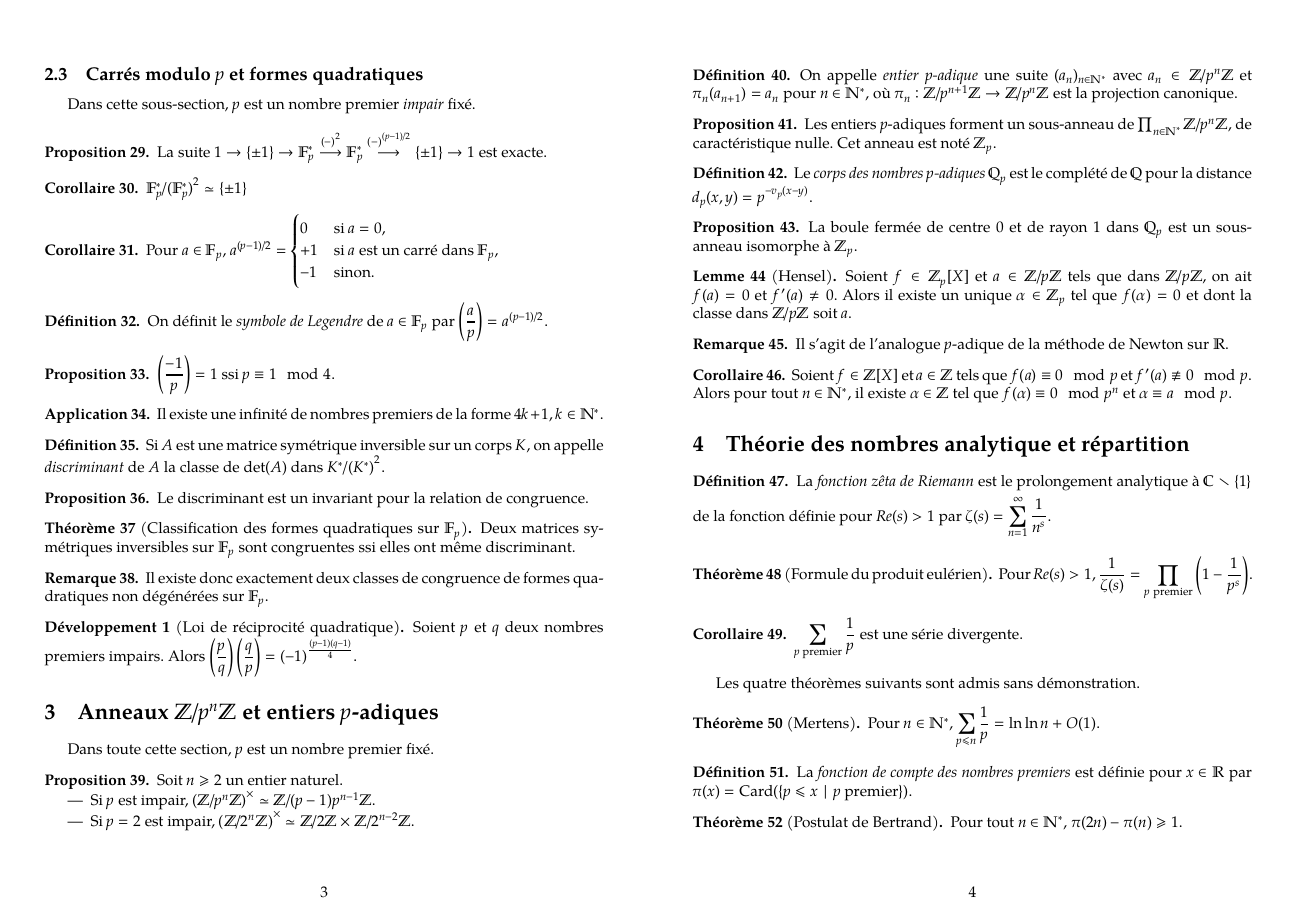
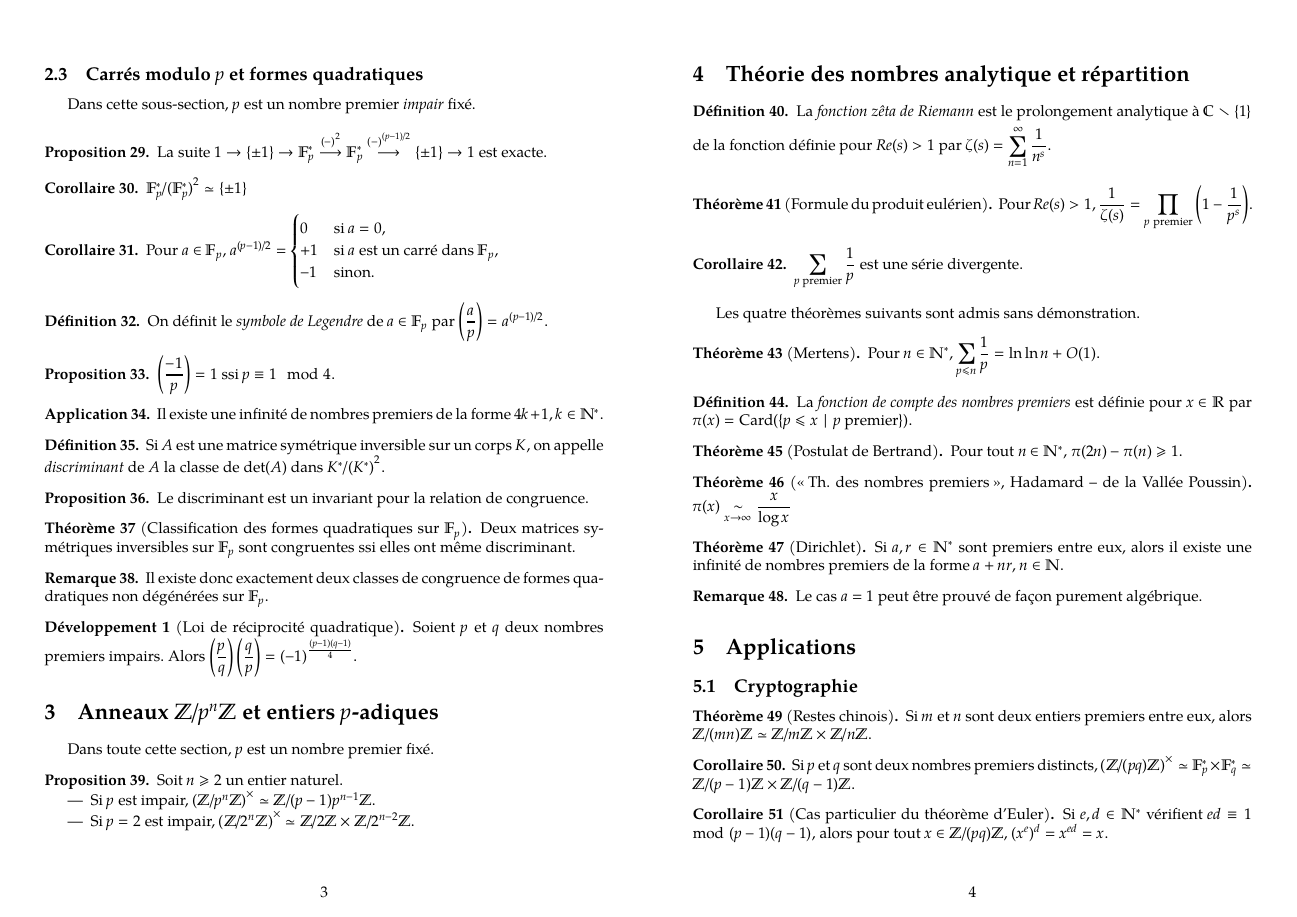
Before and after one commit to nguyentito/agreg-2017, a LaTeX document (lecons/121-nombres-premiers.tex): page 2 of 3. Compiled offline with XeLaTeX.

Commit message:
renommage des leçons (et quelques modifs)

```diff
--- a/lecons/nombres-premiers.tex
+++ b/lecons/121-nombres-premiers.tex
@@ -307,41 +307,6 @@ Dans toute cette section, $p$ est un nombre premier fixé.
   \item Si $p = 2$ est impair, ${(\Z/2^n\Z)}^\times \simeq \Z/2\Z \times \Z/2^{n-2}\Z$.
   \end{itemize}
 \end{proposition}
-\begin{definition}
-  On appelle \emph{entier $p$-adique} une suite $(a_n)_{n \in \N^*}$
-  avec $a_n \in \Z/p^n\Z$ et $\pi_n(a_{n+1}) = a_n$ pour $n \in \N^*$,
-  où $\pi_n : \Z/p^{n+1}\Z \to \Z/p^n\Z$ est la projection canonique.
-\end{definition}
-\begin{proposition}
-  Les entiers $p$-adiques forment un sous-anneau de
-  $\prod_{n \in \N^*} \Z/p^n\Z$, de caractéristique nulle. Cet anneau
-  est noté $\Z_p$.
-\end{proposition}
-
-\begin{definition}
-  Le \emph{corps des nombres $p$-adiques} $\Q_p$ est le complété de
-  $\Q$ pour la distance $d_p(x,y) = p^{-v_p(x-y)}$.
-\end{definition}
-\begin{proposition}
-  La boule fermée de centre 0 et de rayon 1 dans $\Q_p$ est un
-  sous-anneau isomorphe à $\Z_p$.
-\end{proposition}
-
-\begin{lemma}[Hensel]
-  Soient $f \in \Z_p[X]$ et $a \in \Z/p\Z$ tels que dans $\Z/p\Z$, on
-  ait $f(a) = 0$ et $f'(a) \neq 0$. Alors il existe un unique
-  $\alpha \in \Z_p$ tel que $f(\alpha) = 0$ et dont la classe dans
-  $\Z/p\Z$ soit $a$.
-\end{lemma}
-\begin{remark}
-  Il s'agit de l'analogue $p$-adique de la méthode de Newton sur $\R$.
-\end{remark}
-\begin{corollary}
-  Soient $f \in \Z[X]$ et $a \in \Z$ tels que $f(a) \equiv 0 \mod p$
-  et $f'(a) \not\equiv 0 \mod p$. Alors pour tout $n \in \N^*$, il
-  existe $\alpha \in \Z$ tel que $f(\alpha) \equiv 0 \mod p^n$ et
-  $\alpha \equiv a \mod p$.
-\end{corollary}
 
 \section{Théorie des nombres analytique et répartition}
 
```
Also changed, not shown: lecons/250-transformation-de-fourier.tex (renamed from lecons/transformation-de-fourier.tex, +12 -1 lines), lecons/926-analyse-des-algorithmes.tex (renamed from lecons/analyse-des-algorithmes.tex).
